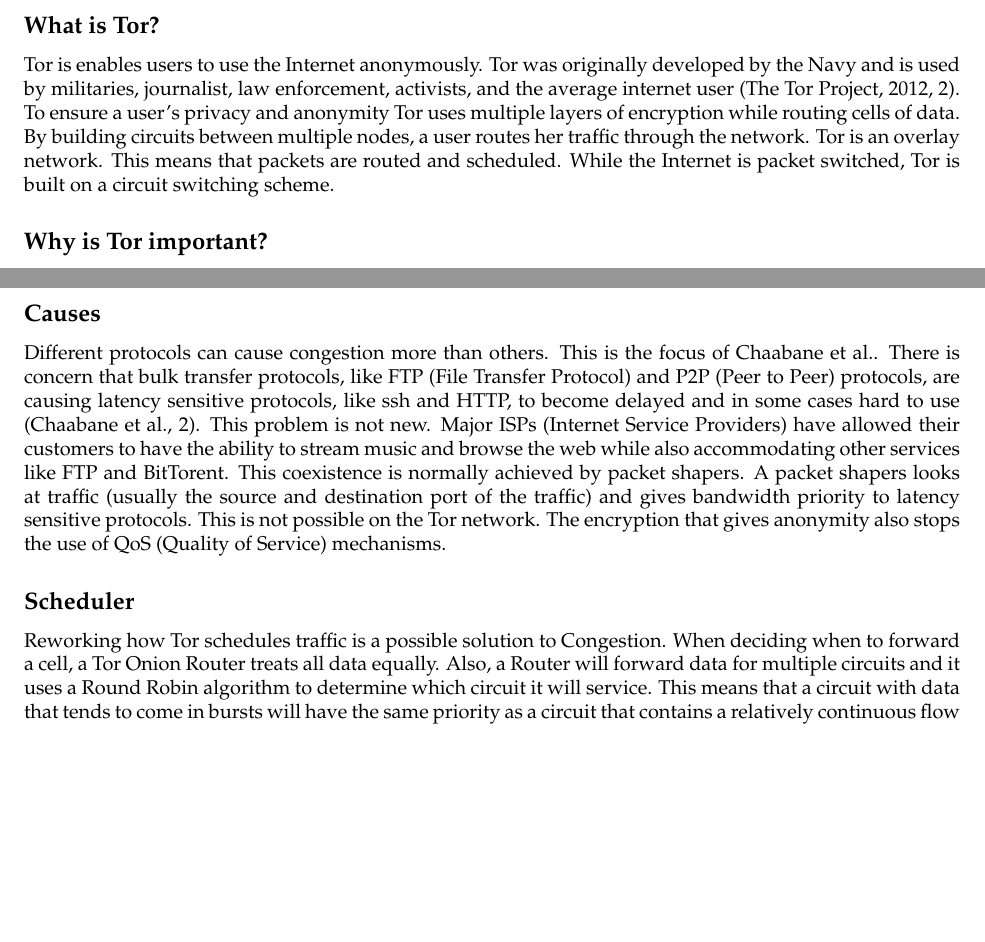
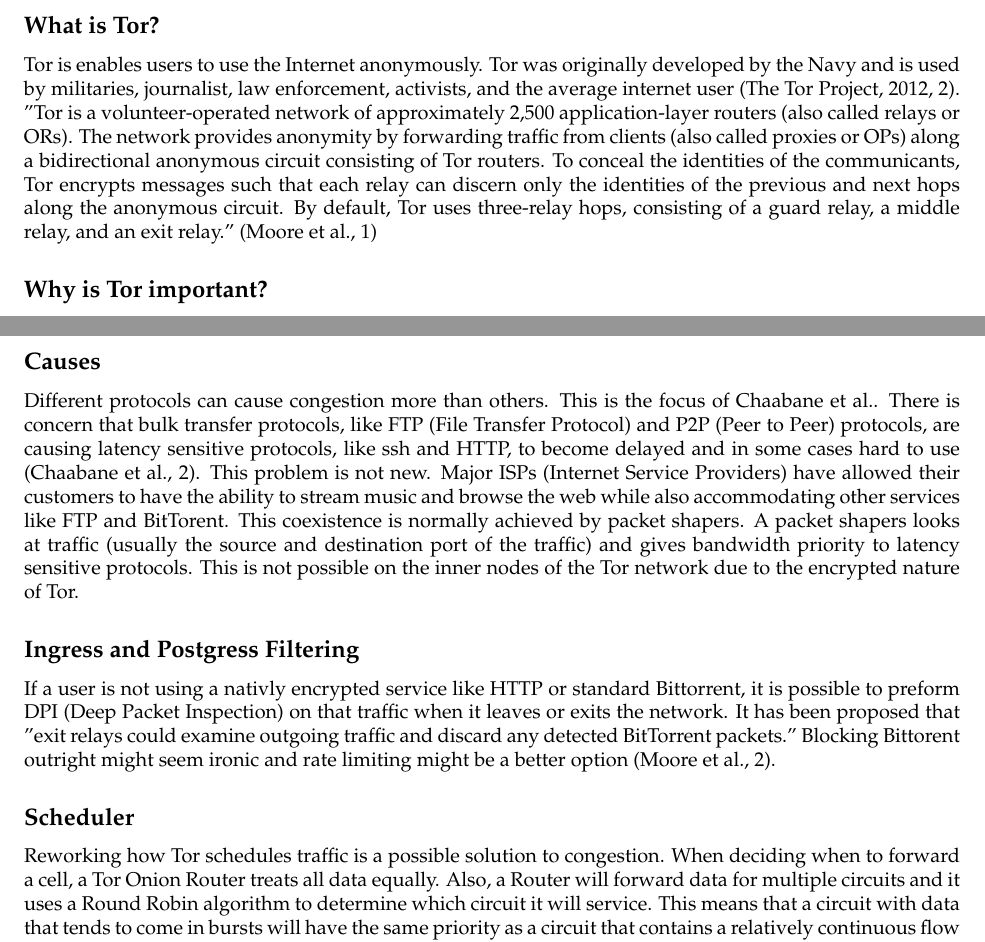
Before and after one commit to cythreal/WR327, a LaTeX document (Proposal/Draft2/sample.tex): two parts of pages 1 and 2 of 3, joined at a grey line, cut so that both start at the same text, the shorter picture padded with empty space. Compiled offline with pdfLaTeX.

Commit message:
moar! I'm feeling sick.

```diff
--- a/Proposal/Draft2/sample.tex
+++ b/Proposal/Draft2/sample.tex
@@ -34,11 +32,19 @@ problem. The third will investigate the proposals to improve latency and congest
     \subsection*{What is Tor?}
     Tor is enables users to use the Internet anonymously. Tor was originally developed by the Navy
     and is used by militaries, journalist, law enforcement, activists, and the average internet user
-    \citep[2]{Tor:web}. To ensure a user's privacy and anonymity Tor uses multiple layers of
-    encryption while routing cells of data. By building circuits between multiple nodes, a user
-    routes her traffic through the network. Tor is an overlay network. This means that packets are
-    routed and scheduled. While the Internet is packet switched, Tor is built on a circuit switching
-    scheme.
+    \citep[2]{Tor:web}.
+    %To ensure a user's privacy and anonymity Tor uses multiple layers of
+    %encryption while routing cells of data. By building circuits between multiple nodes, a user
+    %routes her traffic through the network. Tor is an overlay network. This means that packets are
+    %routed and scheduled. While the Internet is packet switched, Tor is built on a circuit switching
+    %scheme.
+    "Tor is a volunteer-operated network of approximately 2,500 application-layer routers (also
+    called relays or ORs). The network provides anonymity by forwarding traffic from clients (also
+    called proxies or OPs) along a bidirectional anonymous circuit consisting of Tor routers. To
+    conceal the identities of the communicants, Tor encrypts messages such that each relay can
+    discern only the identities of the previous and next hops along the anonymous circuit.  By
+    default, Tor uses three-relay hops, consisting of a guard relay, a middle relay, and an exit
+    relay." (\citeauthor[1]{Moore})
 
     \subsection*{Why is Tor important?}
     ONI, the OpenNet Initiative, reported that "the Middle East and North Africa is one of the most
@@ -69,19 +75,27 @@ problem. The third will investigate the proposals to improve latency and congest
     the ability to stream music and browse the web while also accommodating other services like FTP
     and BitTorent. This coexistence is normally achieved by packet shapers. A packet shapers looks
     at traffic (usually the source and destination port of the traffic) and gives bandwidth priority
-    to latency sensitive protocols. This is not possible on the Tor network. The encryption that
-    gives anonymity also stops the use of QoS (Quality of Service) mechanisms.
+    to latency sensitive protocols. This is not possible on the inner nodes of the Tor network due
+    to the encrypted nature of Tor.
+
+
+    \subsection*{Ingress and Postgress Filtering}
+    If a user is not using a nativly encrypted service like HTTP or standard Bittorrent, it is
+    possible to preform DPI (Deep Packet Inspection) on that traffic when it leaves or exits the
+    network. It has been proposed that "exit relays could examine outgoing traffic and discard any
+    detected BitTorrent packets." Blocking Bittorent outright might seem ironic and rate limiting
+    might be a better option (\citeauthor[2]{Moore}).
 
     \subsection*{Scheduler}
-    Reworking how Tor schedules traffic is a possible solution to Congestion. When deciding when to
+    Reworking how Tor schedules traffic is a possible solution to congestion. When deciding when to
     forward a cell, a Tor Onion Router treats all data equally. Also, a Router will forward data for
     multiple circuits and it uses a Round Robin algorithm to determine which circuit it will
     service. This means that a circuit with data that tends to come in bursts will have the same
-    priority as a circuit that contains a relatively continuous flow of data. This is not
-    optimal because data that comes in bursts is usually sensitive to latency and should take
-    priority over traffic that appears continuous (\citeauthor[2]{unfair}). There have been
-    multiple scheduling schemes proposed to replace the Round Robin scheduler. A large part my literature
-    review will be spent reviewing these scheduling algorithms and their effect on delay and latency.
+    priority as a circuit that contains a relatively continuous flow of data. This is not optimal
+    because data that comes in bursts is usually sensitive to latency and should take priority over
+    traffic that appears continuous (\citeauthor[2]{unfair}). There have been multiple scheduling
+    schemes proposed to replace the Round Robin scheduler. A large part my literature review will be
+    spent reviewing these scheduling algorithms and their effect on delay and latency.
 
 \subsubsection*{White Papers}
 \begin{itemize}
```
Also changed, not shown: Proposal/Draft2/sample.tex (4 more changed lines).
